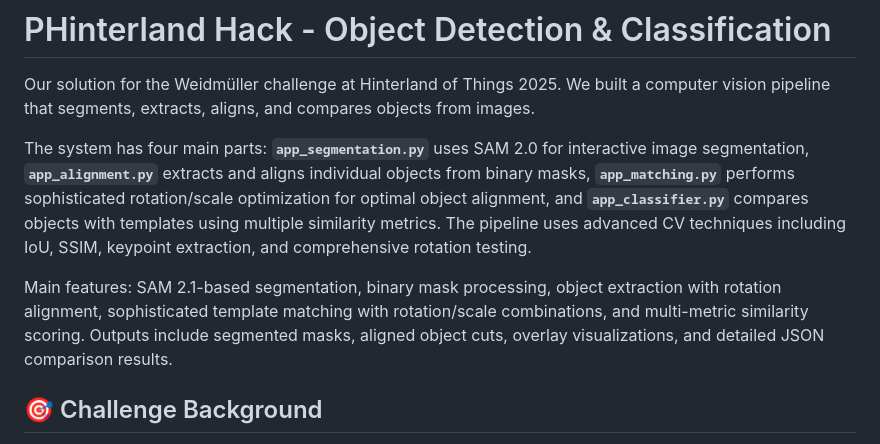
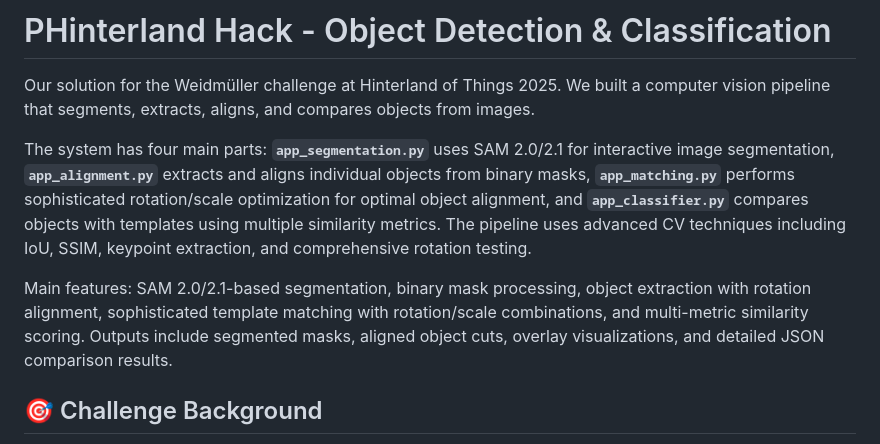
Before and after one commit to epustozerov/hackathon-hot-2025-weidmueller, a Markdown page: README.MD, the part around the change. GitHub-like rendering.

Commit message:
Project README.MD update.

```diff
--- a/README.MD
+++ b/README.MD
@@ -2,9 +2,9 @@
 
 Our solution for the Weidmüller challenge at Hinterland of Things 2025. We built a computer vision pipeline that segments, extracts, aligns, and compares objects from images.
 
-The system has four main parts: **`app_segmentation.py`** uses SAM 2.0 for interactive image segmentation, **`app_alignment.py`** extracts and aligns individual objects from binary masks, **`app_matching.py`** performs sophisticated rotation/scale optimization for optimal object alignment, and **`app_classifier.py`** compares objects with templates using multiple similarity metrics. The pipeline uses advanced CV techniques including IoU, SSIM, keypoint extraction, and comprehensive rotation testing.
+The system has four main parts: **`app_segmentation.py`** uses SAM 2.0/2.1 for interactive image segmentation, **`app_alignment.py`** extracts and aligns individual objects from binary masks, **`app_matching.py`** performs sophisticated rotation/scale optimization for optimal object alignment, and **`app_classifier.py`** compares objects with templates using multiple similarity metrics. The pipeline uses advanced CV techniques including IoU, SSIM, keypoint extraction, and comprehensive rotation testing.
 
-Main features: SAM 2.1-based segmentation, binary mask processing, object extraction with rotation alignment, sophisticated template matching with rotation/scale combinations, and multi-metric similarity scoring. Outputs include segmented masks, aligned object cuts, overlay visualizations, and detailed JSON comparison results.
+Main features: SAM 2.0/2.1-based segmentation, binary mask processing, object extraction with rotation alignment, sophisticated template matching with rotation/scale combinations, and multi-metric similarity scoring. Outputs include segmented masks, aligned object cuts, overlay visualizations, and detailed JSON comparison results.
 
 ## 🎯 Challenge Background
 
```
